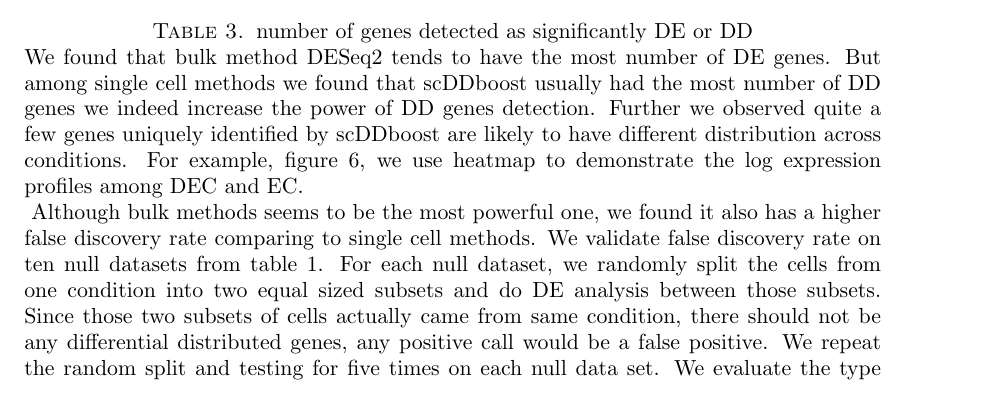
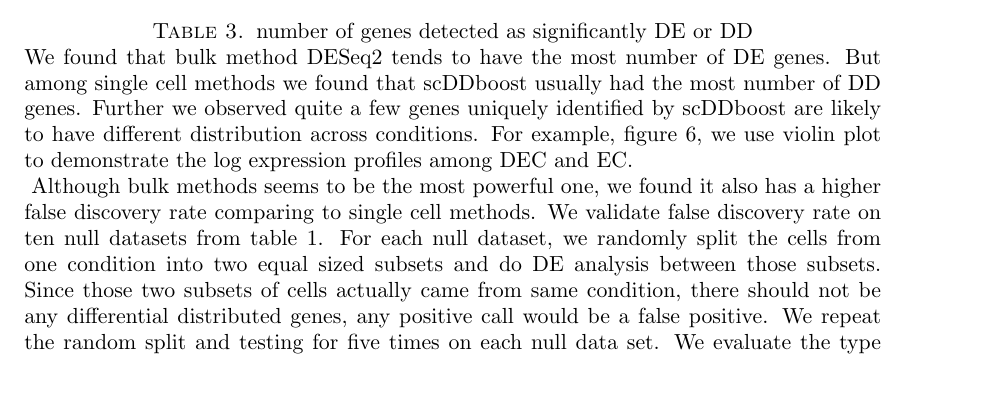
Before and after one commit to wiscstatman/scDDboost-fullproject, a LaTeX paper (paper/mkn-v1.tex): part of page 14 of 27, cut so that both start at the same text. Compiled offline with pdfLaTeX.

Commit message:
correcting

```diff
--- a/paper/mkn-v1.tex
+++ b/paper/mkn-v1.tex
@@ -604,7 +604,7 @@ H1 exp1-H1 exp2 &  0 & 0 & 1300 & 2077 & 2841 & 16579\\
 \end{tabular}
 \captionof{table}{number of genes detected as significantly DE or DD}
 \end{center}
-We found that bulk method DESeq2 tends to have the most number of DE genes. But among single cell methods we found that scDDboost usually had the most number of DD genes we indeed increase the power of DD genes detection. Further we observed quite a few genes uniquely identified by scDDboost are likely to have different distribution across conditions. For example, figure 6, we use heatmap to demonstrate the log expression profiles among DEC and EC. \\
+We found that bulk method DESeq2 tends to have the most number of DE genes. But among single cell methods we found that scDDboost usually had the most number of DD genes. Further we observed quite a few genes uniquely identified by scDDboost are likely to have different distribution across conditions. For example, figure 6, we use violin plot to demonstrate the log expression profiles among DEC and EC. \\
 \begin{figure}[h]
 \includegraphics[width = \textwidth]{density.pdf}
  \caption{ Densities of log transformed transcripts 25 DD genes uniquely identified by scDDboost, for data GSE75748, DEC vs. EC, We observe some of the genes are different distributed across conditions. *** may need other plot to further investigate those genes that are appear to be DE but identified as DD***}
```
Also changed, not shown: paper/mkn-v1.pdf, 3 other files.
